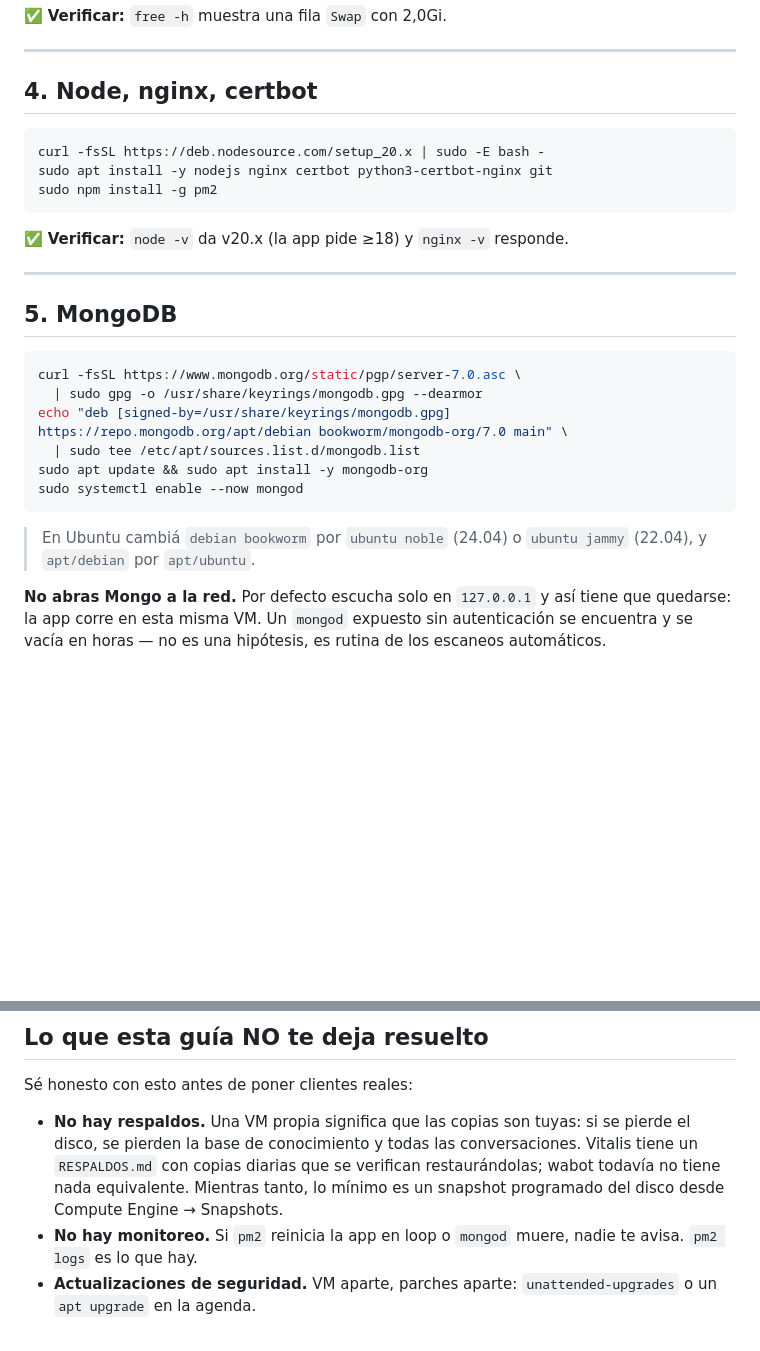
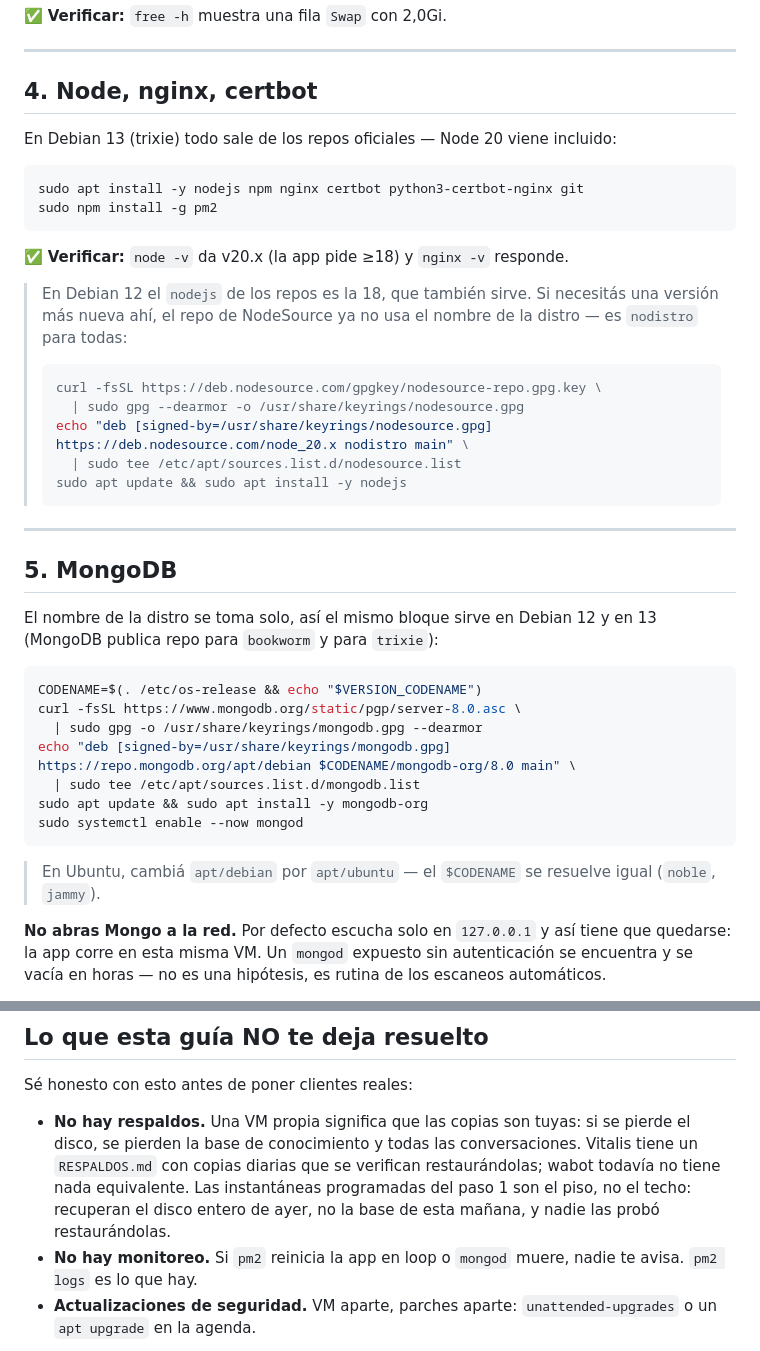
Before and after one commit to luisqui92/wabot, a Markdown page: DESPLIEGUE.md, 2 parts joined by grey strips. GitHub-like rendering; blank space fills up the shorter version.

Commit message:
Corregir la guía: Debian 13, y Node sin repos de terceros
La guía recomendaba Debian 12 "para que los comandos de MongoDB sirvan
tal cual". Era una suposición sin verificar, y estaba mal: MongoDB
publica repo para trixie (7.0, 8.0 y 8.2 responden 200), y Debian 13 trae
Node 20.19 de fábrica contra el Node 18 de Debian 12.

O sea que Debian 13 es la mejor opción, no la peor: no hace falta agregar
NodeSource para nada.

- La instalación de Node pasa a ser apt de los repos oficiales. El bloque
  de NodeSource queda como nota para Debian 12, ya corregido: su repo ya
  no usa el nombre de la distro (bookworm y trixie dan 404), es
  "nodistro" para todas.
- El repo de MongoDB toma el codename de /etc/os-release, así el mismo
  bloque sirve en 12 y en 13 sin editar, y sube a 8.0.
- El formulario de creación suma dos filas: activar las instantáneas
  programadas (respaldo mínimo del disco, dos clicks ahí mismo) y dejar
  apagado el Agente de operaciones, que en 2 GB compartidos con MongoDB y
  Node se come RAM que se va a extrañar.
- La sección de lo que falta ya no propone las instantáneas como
  pendiente —se activan en el paso 1— sino que aclara por qué siguen sin
  ser un respaldo: recuperan el disco de ayer, no la base de esta mañana,
  y nadie las probó restaurándolas.

Co-Authored-By: Claude Opus 5 <noreply@anthropic.com>
Claude-Session: https://claude.ai/code/session_01WQbCfqpVY3RMgj2xXutBXb

````diff
--- a/DESPLIEGUE.md
+++ b/DESPLIEGUE.md
@@ -85,29 +87,46 @@ echo '/swapfile none swap sw 0 0' | sudo tee -a /etc/fstab
 
 ## 4. Node, nginx, certbot
 
+En Debian 13 (trixie) todo sale de los repos oficiales — Node 20 viene incluido:
+
 ```bash
-curl -fsSL https://deb.nodesource.com/setup_20.x | sudo -E bash -
-sudo apt install -y nodejs nginx certbot python3-certbot-nginx git
+sudo apt install -y nodejs npm nginx certbot python3-certbot-nginx git
 sudo npm install -g pm2
 ```
 
 ✅ **Verificar:** `node -v` da v20.x (la app pide ≥18) y `nginx -v` responde.
 
+> En Debian 12 el `nodejs` de los repos es la 18, que también sirve. Si
+> necesitás una versión más nueva ahí, el repo de NodeSource ya no usa el nombre
+> de la distro — es `nodistro` para todas:
+>
+> ```bash
+> curl -fsSL https://deb.nodesource.com/gpgkey/nodesource-repo.gpg.key \
+>   | sudo gpg --dearmor -o /usr/share/keyrings/nodesource.gpg
+> echo "deb [signed-by=/usr/share/keyrings/nodesource.gpg] https://deb.nodesource.com/node_20.x nodistro main" \
+>   | sudo tee /etc/apt/sources.list.d/nodesource.list
+> sudo apt update && sudo apt install -y nodejs
+> ```
+
 ---
 
 ## 5. MongoDB
 
+El nombre de la distro se toma solo, así el mismo bloque sirve en Debian 12 y
+en 13 (MongoDB publica repo para `bookworm` y para `trixie`):
+
 ```bash
-curl -fsSL https://www.mongodb.org/static/pgp/server-7.0.asc \
+CODENAME=$(. /etc/os-release && echo "$VERSION_CODENAME")
+curl -fsSL https://www.mongodb.org/static/pgp/server-8.0.asc \
   | sudo gpg -o /usr/share/keyrings/mongodb.gpg --dearmor
-echo "deb [signed-by=/usr/share/keyrings/mongodb.gpg] https://repo.mongodb.org/apt/debian bookworm/mongodb-org/7.0 main" \
+echo "deb [signed-by=/usr/share/keyrings/mongodb.gpg] https://repo.mongodb.org/apt/debian $CODENAME/mongodb-org/8.0 main" \
   | sudo tee /etc/apt/sources.list.d/mongodb.list
 sudo apt update && sudo apt install -y mongodb-org
 sudo systemctl enable --now mongod
 ```
 
-> En Ubuntu cambiá `debian bookworm` por `ubuntu noble` (24.04) o `ubuntu jammy`
-> (22.04), y `apt/debian` por `apt/ubuntu`.
+> En Ubuntu, cambiá `apt/debian` por `apt/ubuntu` — el `$CODENAME` se resuelve
+> igual (`noble`, `jammy`).
 
 **No abras Mongo a la red.** Por defecto escucha solo en `127.0.0.1` y así tiene
 que quedarse: la app corre en esta misma VM. Un `mongod` expuesto sin
@@ -255,9 +274,10 @@ Sé honesto con esto antes de poner clientes reales:
 - **No hay respaldos.** Una VM propia significa que las copias son tuyas: si se
   pierde el disco, se pierden la base de conocimiento y todas las
   conversaciones. Vitalis tiene un `RESPALDOS.md` con copias diarias que se
-  verifican restaurándolas; wabot todavía no tiene nada equivalente. Mientras
-  tanto, lo mínimo es un snapshot programado del disco desde
-  Compute Engine → Snapshots.
+  verifican restaurándolas; wabot todavía no tiene nada equivalente. Las
+  instantáneas programadas del paso 1 son el piso, no el techo: recuperan el
+  disco entero de ayer, no la base de esta mañana, y nadie las probó
+  restaurándolas.
 - **No hay monitoreo.** Si `pm2` reinicia la app en loop o `mongod` muere, nadie
   te avisa. `pm2 logs` es lo que hay.
 - **Actualizaciones de seguridad.** VM aparte, parches aparte: `unattended-upgrades`
````
Also changed, not shown: other parts of DESPLIEGUE.md (+3 -1 lines).
